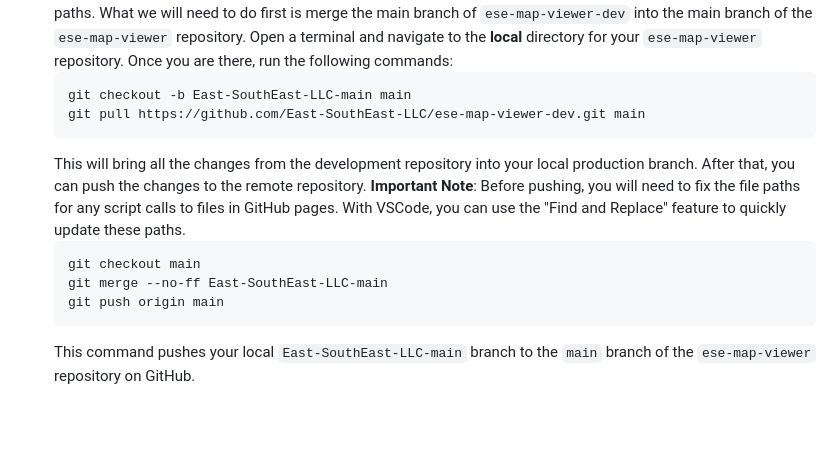
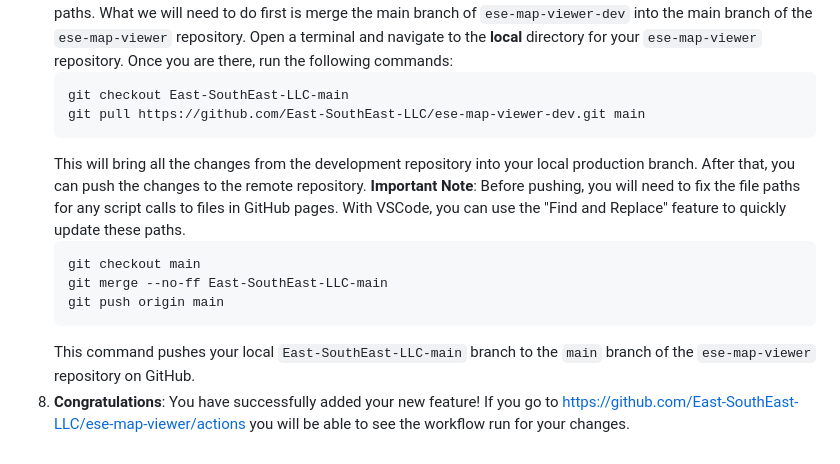
Before and after one commit to East-SouthEast-LLC/ese-map-viewer-dev, a Markdown page: README.md, the part around the change. GitHub-like rendering; blank space fills up the shorter version.

````diff
--- a/README.md
+++ b/README.md
@@ -423,7 +423,7 @@ The "Custom Print" feature allows users to generate professional, multi-page PDF
     Once you have taken these steps, your feature is now part of your main branch in the development repository and will be included in any future features. The next step is to bring the changes you have made to the production branch of the `ese-map-viewer` repository.
 7.  **Moving Changes to Production**: This step might be a little bit tedious because of the special GitHub pages file paths. What we will need to do first is merge the main branch of `ese-map-viewer-dev` into the main branch of the `ese-map-viewer` repository. Open a terminal and navigate to the **local** directory for your `ese-map-viewer` repository. Once you are there, run the following commands:
     ```bash
-    git checkout -b East-SouthEast-LLC-main main
+    git checkout East-SouthEast-LLC-main
     git pull https://github.com/East-SouthEast-LLC/ese-map-viewer-dev.git main
     ```
     This will bring all the changes from the development repository into your local production branch. After that, you can push the changes to the remote repository.
@@ -434,6 +434,7 @@ The "Custom Print" feature allows users to generate professional, multi-page PDF
     git push origin main
     ```
     This command pushes your local `East-SouthEast-LLC-main` branch to the `main` branch of the `ese-map-viewer` repository on GitHub.
+8.  **Congratulations**: You have successfully added your new feature! If you go to https://github.com/East-SouthEast-LLC/ese-map-viewer/actions you will be able to see the workflow run for your changes.
 
 <!-- notes for improvement -->
 <!-- have some sort of config file for layers, dependencies, draw order, display name to file name conversions, popup info, maybe even color info for the legend -->
````
